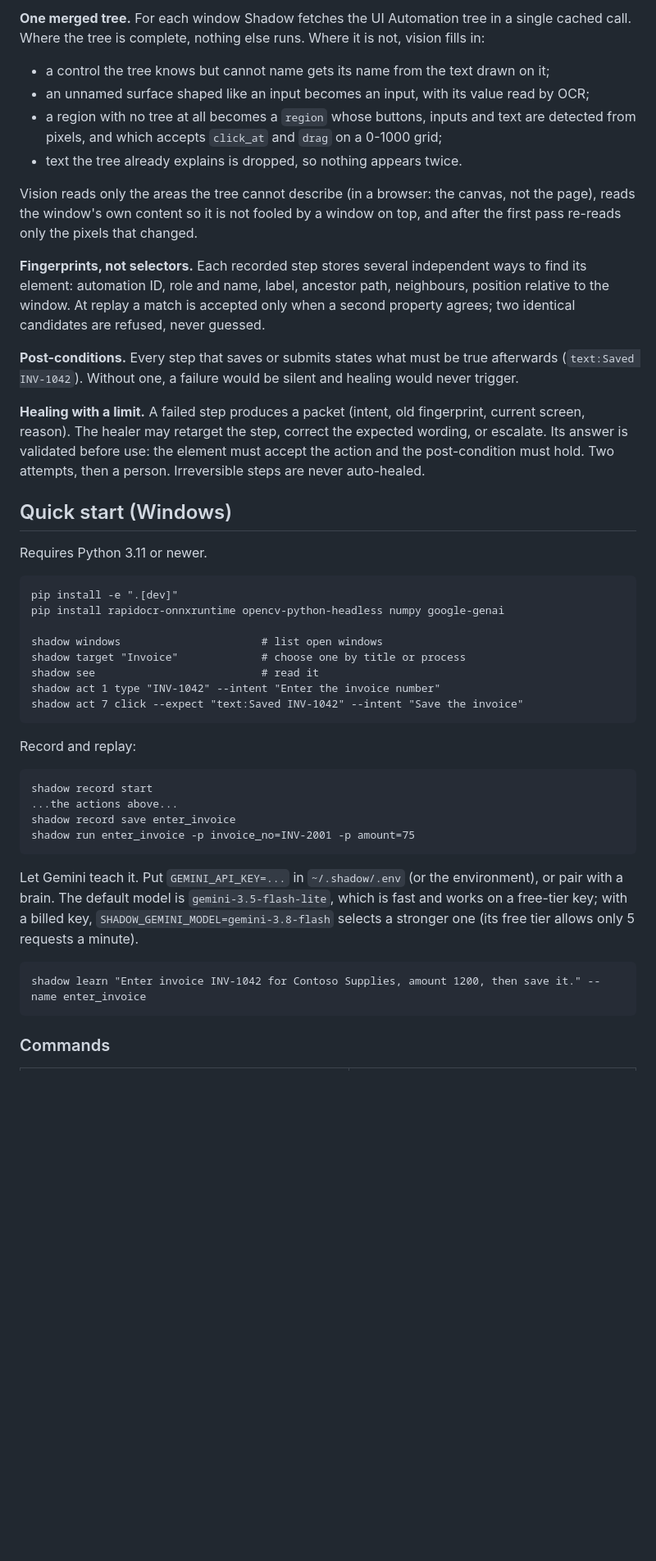
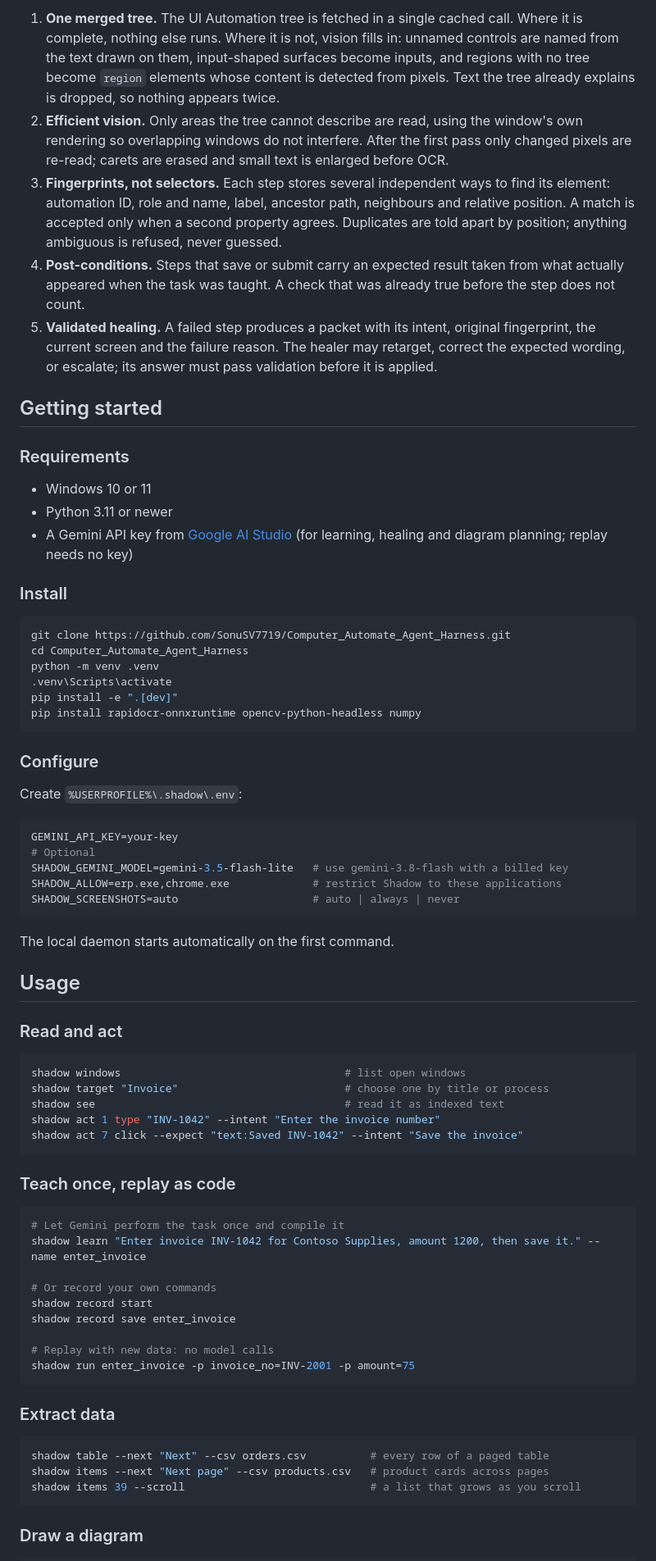
Before and after one commit to SonuSV7719/Computer_Automate_Agent_Harness, a Markdown page: README.md, the part around one of its changes. Shown at 82% size. GitHub-like rendering; blank space fills up the shorter version.

````diff
--- a/README.md
+++ b/README.md
@@ -83,49 +98,77 @@ YOUR PC
 ```
 
-**One merged tree.** For each window Shadow fetches the UI Automation tree in a single cached call. Where the tree is complete, nothing else runs. Where it is not, vision fills in:
+1. **One merged tree.** The UI Automation tree is fetched in a single cached call. Where it is complete, nothing else runs. Where it is not, vision fills in: unnamed controls are named from the text drawn on them, input-shaped surfaces become inputs, and regions with no tree become `region` elements whose content is detected from pixels. Text the tree already explains is dropped, so nothing appears twice.
+2. **Efficient vision.** Only areas the tree cannot describe are read, using the window's own rendering so overlapping windows do not interfere. After the first pass only changed pixels are re-read; carets are erased and small text is enlarged before OCR.
+3. **Fingerprints, not selectors.** Each step stores several independent ways to find its element: automation ID, role and name, label, ancestor path, neighbours and relative position. A match is accepted only when a second property agrees. Duplicates are told apart by position; anything ambiguous is refused, never guessed.
+4. **Post-conditions.** Steps that save or submit carry an expected result taken from what actually appeared when the task was taught. A check that was already true before the step does not count.
+5. **Validated healing.** A failed step produces a packet with its intent, original fingerprint, the current screen and the failure reason. The healer may retarget, correct the expected wording, or escalate; its answer must pass validation before it is applied.
 
-- a control the tree knows but cannot name gets its name from the text drawn on it;
-- an unnamed surface shaped like an input becomes an input, with its value read by OCR;
-- a region with no tree at all becomes a `region` whose buttons, inputs and text are detected from pixels, and which accepts `click_at` and `drag` on a 0-1000 grid;
-- text the tree already explains is dropped, so nothing appears twice.
+## Getting started
 
-Vision reads only the areas the tree cannot describe (in a browser: the canvas, not the page), reads the window's own content so it is not fooled by a window on top, and after the first pass re-reads only the pixels that changed.
+### Requirements
 
-**Fingerprints, not selectors.** Each recorded step stores several independent ways to find its element: automation ID, role and name, label, ancestor path, neighbours, position relative to the window. At replay a match is accepted only when a second property agrees; two identical candidates are refused, never guessed.
+- Windows 10 or 11
+- Python 3.11 or newer
+- A Gemini API key from [Google AI Studio](https://aistudio.google.com/) (for learning, healing and diagram planning; replay needs no key)
 
-**Post-conditions.** Every step that saves or submits states what must be true afterwards (`text:Saved INV-1042`). Without one, a failure would be silent and healing would never trigger.
+### Install
 
-**Healing with a limit.** A failed step produces a packet (intent, old fingerprint, current screen, reason). The healer may retarget the step, correct the expected wording, or escalate. Its answer is validated before use: the element must accept the action and the post-condition must hold. Two attempts, then a person. Irreversible steps are never auto-healed.
+```bash
+git clone https://github.com/SonuSV7719/Computer_Automate_Agent_Harness.git
+cd Computer_Automate_Agent_Harness
+python -m venv .venv
+.venv\Scripts\activate
+pip install -e ".[dev]"
+pip install rapidocr-onnxruntime opencv-python-headless numpy
+```
 
-## Quick start (Windows)
+### Configure
 
-Requires Python 3.11 or newer.
+Create `%USERPROFILE%\.shadow\.env`:
 
+```ini
+GEMINI_API_KEY=your-key
+# Optional
+SHADOW_GEMINI_MODEL=gemini-3.5-flash-lite   # use gemini-3.8-flash with a billed key
+SHADOW_ALLOW=erp.exe,chrome.exe             # restrict Shadow to these applications
+SHADOW_SCREENSHOTS=auto                     # auto | always | never
 ```
-pip install -e ".[dev]"
-pip install rapidocr-onnxruntime opencv-python-headless numpy google-genai
 
-shadow windows                      # list open windows
-shadow target "Invoice"             # choose one by title or process
-shadow see                          # read it
+The local daemon starts automatically on the first command.
+
+## Usage
+
+### Read and act
+
+```bash
+shadow windows                                   # list open windows
+shadow target "Invoice"                          # choose one by title or process
+shadow see                                       # read it as indexed text
 shadow act 1 type "INV-1042" --intent "Enter the invoice number"
 shadow act 7 click --expect "text:Saved INV-1042" --intent "Save the invoice"
 ```
 
-Record and replay:
+### Teach once, replay as code
 
-```
+```bash
+# Let Gemini perform the task once and compile it
+shadow learn "Enter invoice INV-1042 for Contoso Supplies, amount 1200, then save it." --name enter_invoice
+
+# Or record your own commands
 shadow record start
-...the actions above...
 shadow record save enter_invoice
+
+# Replay with new data: no model calls
 shadow run enter_invoice -p invoice_no=INV-2001 -p amount=75
 ```
 
-Let Gemini teach it. Put `GEMINI_API_KEY=...` in `~/.shadow/.env` (or the environment), or pair with a brain. The default model is `gemini-3.5-flash-lite`, which is fast and works on a free-tier key; with a billed key, `SHADOW_GEMINI_MODEL=gemini-3.8-flash` selects a stronger one (its free tier allows only 5 requests a minute).
+### Extract data
 
-```
-shadow learn "Enter invoice INV-1042 for Contoso Supplies, amount 1200, then save it." --name enter_invoice
+```bash
+shadow table --next "Next" --csv orders.csv          # every row of a paged table
+shadow items --next "Next page" --csv products.csv   # product cards across pages
+shadow items 39 --scroll                             # a list that grows as you scroll
 ```
 
-### Commands
+### Draw a diagram
 
````
Also changed, not shown: other parts of README.md (+188 -115 lines).
